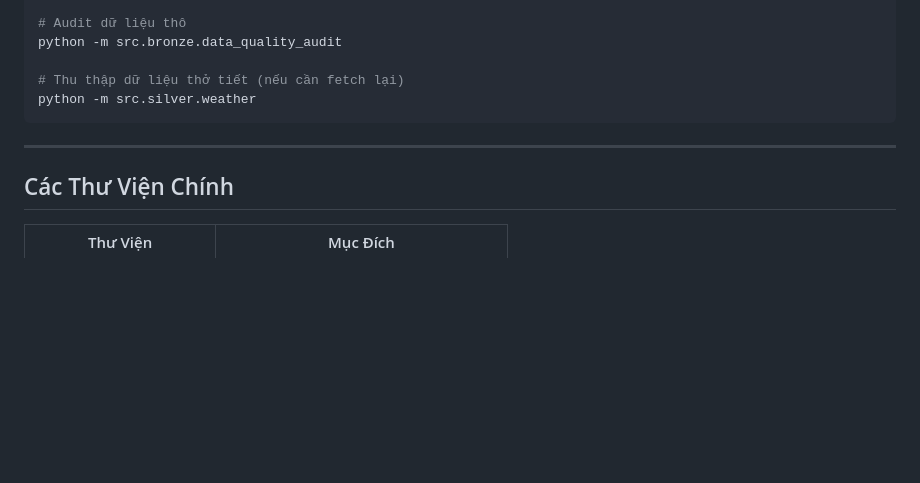
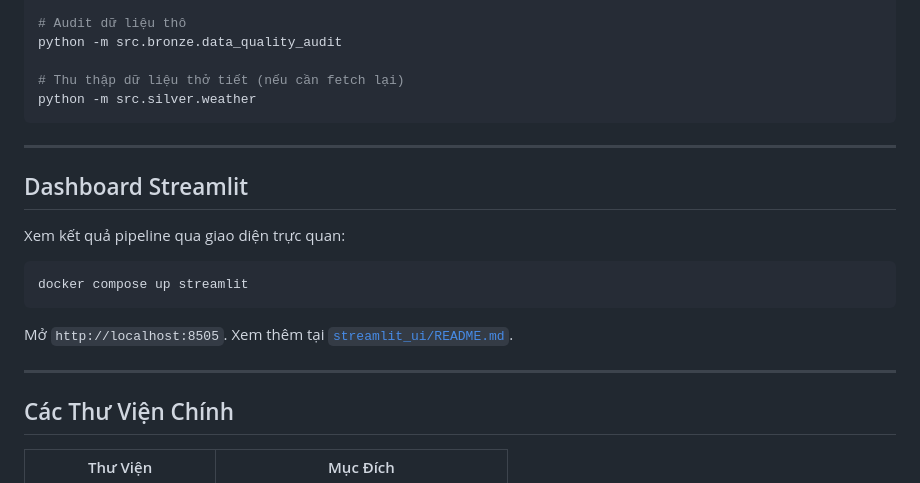
Before and after one commit to JH111334/DS108-Electrimight, a Markdown page: README.md, the part around the change. Rendered like a GitHub page; blank space fills up the shorter version.

Commit message:
docs: add Streamlit dashboard quick-start to root README

````diff
--- a/README.md
+++ b/README.md
@@ -147,6 +147,18 @@ python -m src.silver.weather
 
 ---
 
+## Dashboard Streamlit
+
+Xem kết quả pipeline qua giao diện trực quan:
+
+```bash
+docker compose up streamlit
+```
+
+Mở `http://localhost:8505`. Xem thêm tại [`streamlit_ui/README.md`](streamlit_ui/README.md).
+
+---
+
 ## Các Thư Viện Chính
 
 | Thư Viện | Mục Đích |
````
